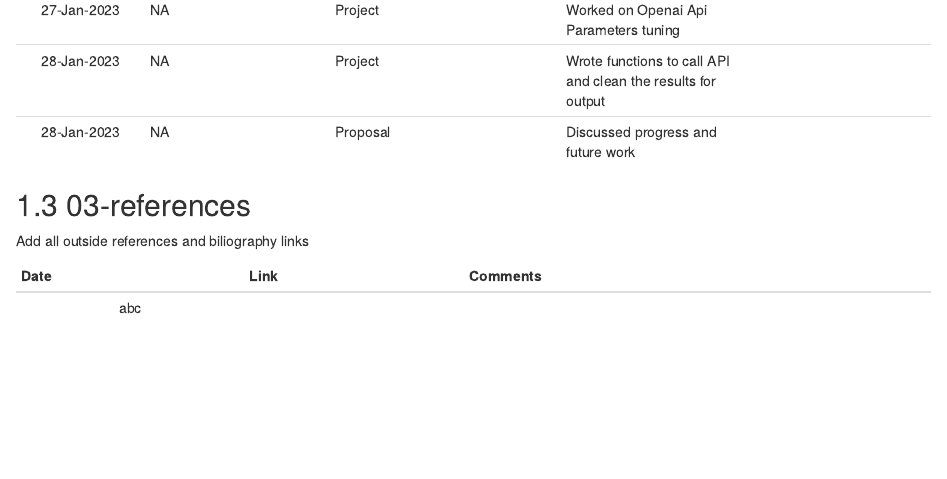
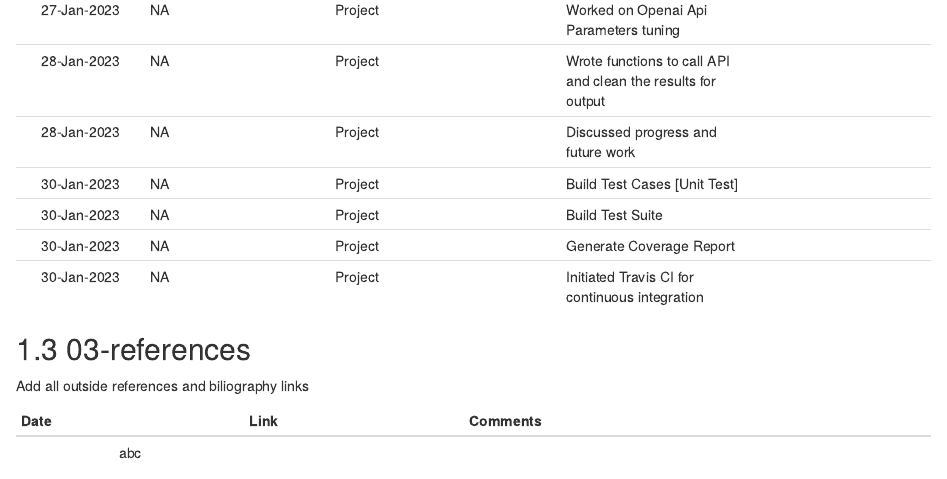
Before and after one commit to sahaavi/Job-to-Skill, an R Markdown document (DATA534_Contribution_Project/09-Avishek_Contributionlog.Rmd): the page in a window 1100 px wide, from 820 px down. Rendered offline with R 4.5, knitr and Pandoc, with nearby package versions; drawn as R Markdown's standard HTML page in place of the format the file asks for.

Commit message:
30 Jan log

```diff
--- a/DATA534_Contribution_Project/09-Avishek_Contributionlog.Rmd
+++ b/DATA534_Contribution_Project/09-Avishek_Contributionlog.Rmd
@@ -26,7 +26,11 @@
 |20-Jan-2023|NA|Proposal|Review Proposal ||
 |27-Jan-2023|NA|Project|Worked on Openai Api Parameters tuning||
 |28-Jan-2023|NA|Project|Wrote functions to call API and clean the results for output||
-|28-Jan-2023|NA|Proposal|Discussed progress and future work||
+|28-Jan-2023|NA|Project|Discussed progress and future work||
+|30-Jan-2023|NA|Project|Build Test Cases [Unit Test]||
+|30-Jan-2023|NA|Project|Build Test Suite||
+|30-Jan-2023|NA|Project|Generate Coverage Report||
+|30-Jan-2023|NA|Project|Initiated Travis CI for continuous integration||
 
 ## 03-references
 Add all outside references and biliography links
```
